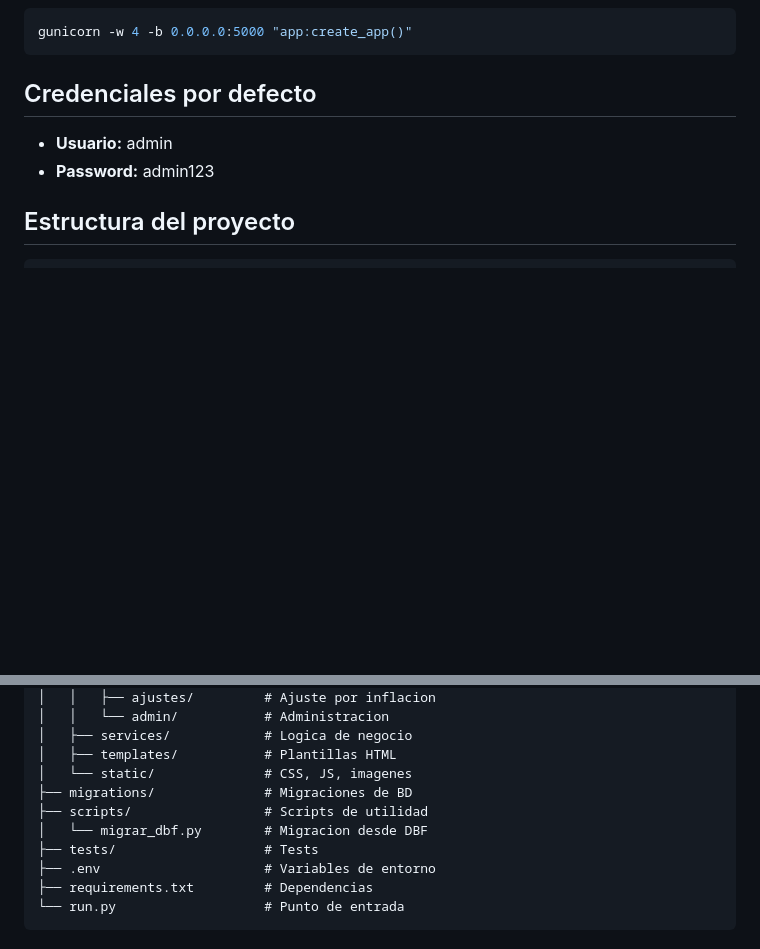
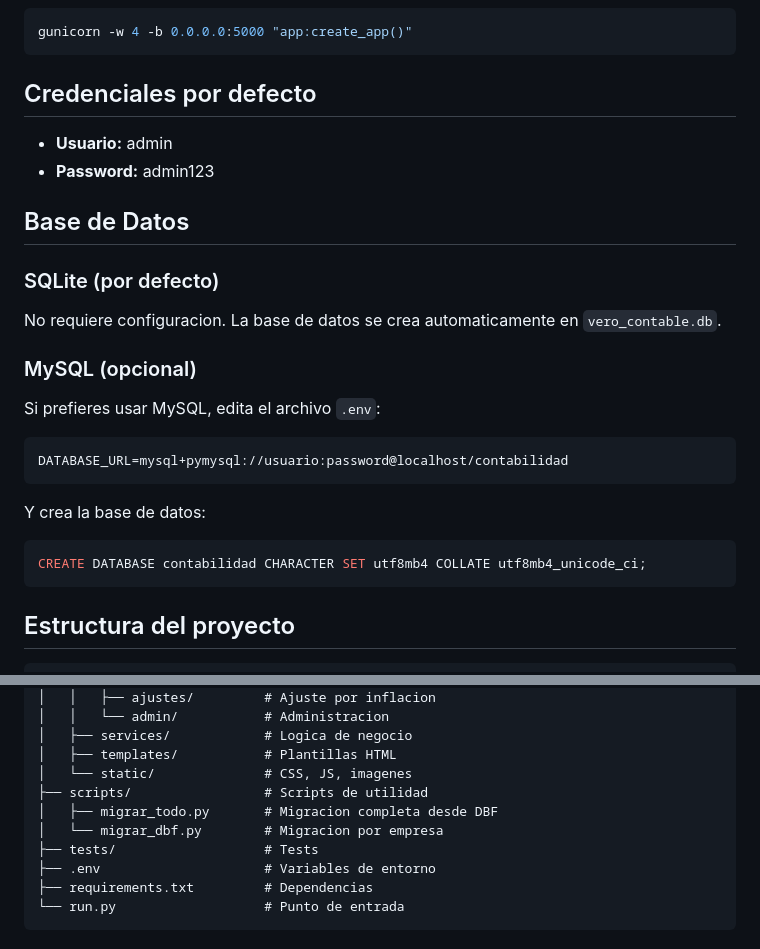
Before and after one commit to EdVeralli/contabilidad, a Markdown page: README.md, 2 parts joined by grey strips. Rendered like a GitHub page; blank space fills up the shorter version.

````diff
--- a/README.md
+++ b/README.md
@@ -86,6 +73,26 @@ gunicorn -w 4 -b 0.0.0.0:5000 "app:create_app()"
 - **Usuario:** admin
 - **Password:** admin123
 
+## Base de Datos
+
+### SQLite (por defecto)
+
+No requiere configuracion. La base de datos se crea automaticamente en `vero_contable.db`.
+
+### MySQL (opcional)
+
+Si prefieres usar MySQL, edita el archivo `.env`:
+
+```
+DATABASE_URL=mysql+pymysql://usuario:password@localhost/contabilidad
+```
+
+Y crea la base de datos:
+
+```sql
+CREATE DATABASE contabilidad CHARACTER SET utf8mb4 COLLATE utf8mb4_unicode_ci;
+```
+
 ## Estructura del proyecto
 
 ```
@@ -105,9 +112,9 @@ vero_contable/
 │   ├── services/            # Logica de negocio
 │   ├── templates/           # Plantillas HTML
 │   └── static/              # CSS, JS, imagenes
-├── migrations/              # Migraciones de BD
 ├── scripts/                 # Scripts de utilidad
-│   └── migrar_dbf.py        # Migracion desde DBF
+│   ├── migrar_todo.py       # Migracion completa desde DBF
+│   └── migrar_dbf.py        # Migracion por empresa
 ├── tests/                   # Tests
 ├── .env                     # Variables de entorno
 ├── requirements.txt         # Dependencias
````
Also changed, not shown: other parts of README.md (+14 -32 lines).
